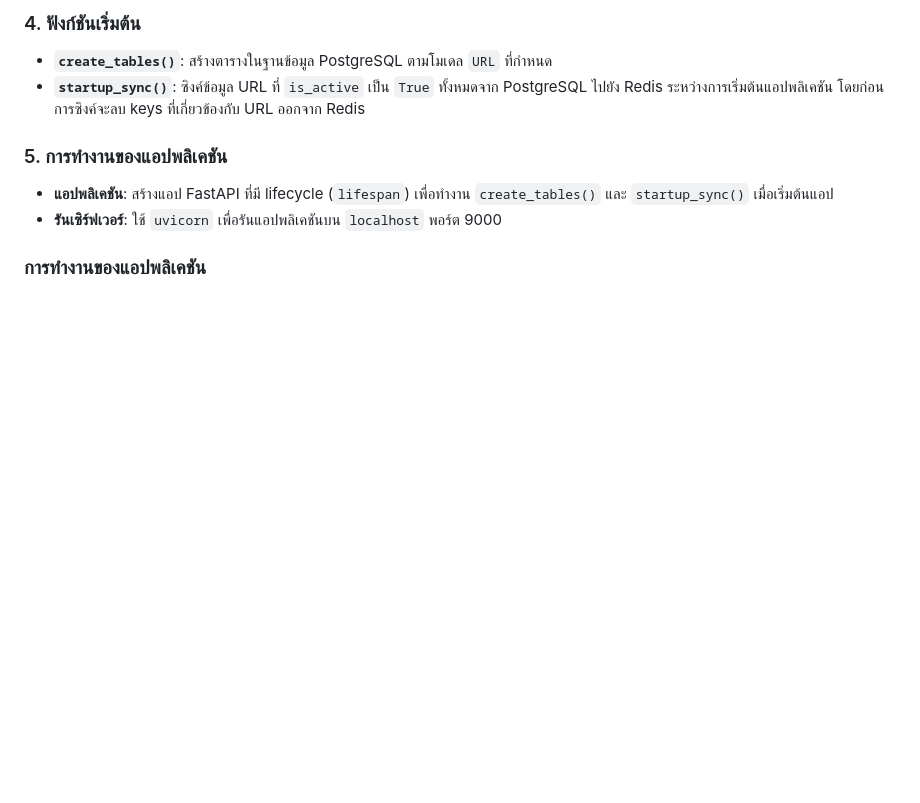
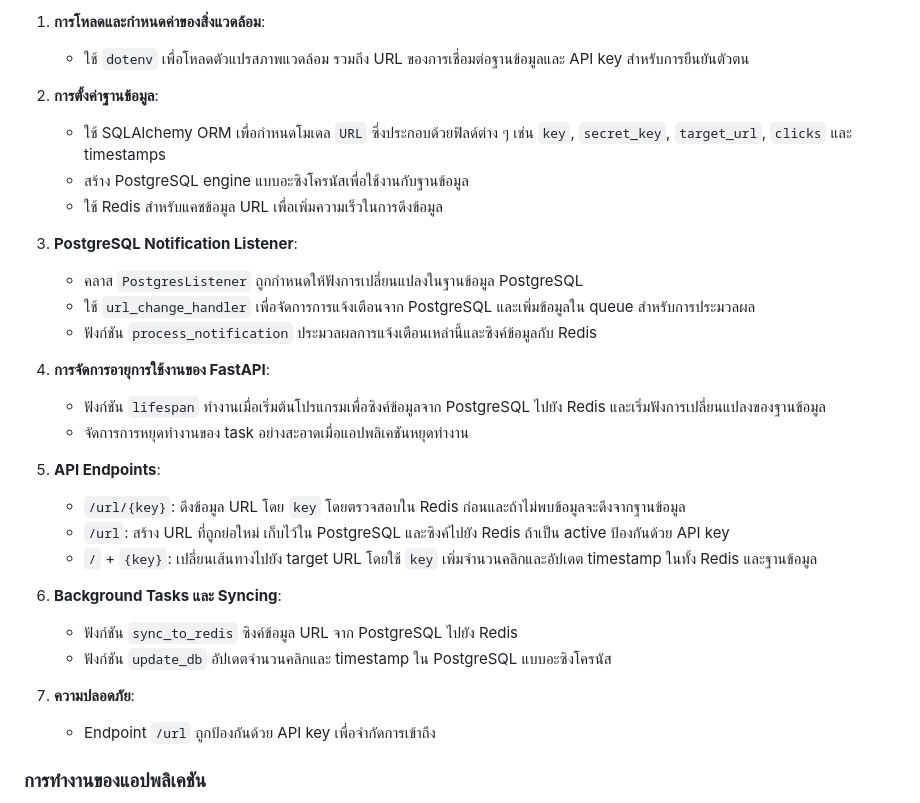
Before and after one commit to kaebmoo/url_shortener, a Markdown page: scale_api/README.md, the part around the change printed below. Drawn GitHub-style; blank space fills up the shorter version.

```diff
--- a/scale_api/README.md
+++ b/scale_api/README.md
@@ -58,11 +41,32 @@ This program manages shortened URLs by storing them in PostgreSQL and using Redi
 
-### 4. ฟังก์ชันเริ่มต้น
-- **`create_tables()`**: สร้างตารางในฐานข้อมูล PostgreSQL ตามโมเดล `URL` ที่กำหนด
-- **`startup_sync()`**: ซิงค์ข้อมูล URL ที่ `is_active` เป็น `True` ทั้งหมดจาก PostgreSQL ไปยัง Redis ระหว่างการเริ่มต้นแอปพลิเคชัน โดยก่อนการซิงค์จะลบ keys ที่เกี่ยวข้องกับ URL ออกจาก Redis
+1. **การโหลดและกำหนดค่าของสิ่งแวดล้อม**:
+   - ใช้ `dotenv` เพื่อโหลดตัวแปรสภาพแวดล้อม รวมถึง URL ของการเชื่อมต่อฐานข้อมูลและ API key สำหรับการยืนยันตัวตน
 
-### 5. การทำงานของแอปพลิเคชัน
-- **แอปพลิเคชัน**: สร้างแอป FastAPI ที่มี lifecycle (`lifespan`) เพื่อทำงาน `create_tables()` และ `startup_sync()` เมื่อเริ่มต้นแอป
-- **รันเซิร์ฟเวอร์**: ใช้ `uvicorn` เพื่อรันแอปพลิเคชันบน `localhost` พอร์ต 9000
+2. **การตั้งค่าฐานข้อมูล**:
+   - ใช้ SQLAlchemy ORM เพื่อกำหนดโมเดล `URL` ซึ่งประกอบด้วยฟิลด์ต่าง ๆ เช่น `key`, `secret_key`, `target_url`, `clicks` และ timestamps
+   - สร้าง PostgreSQL engine แบบอะซิงโครนัสเพื่อใช้งานกับฐานข้อมูล
+   - ใช้ Redis สำหรับแคชข้อมูล URL เพื่อเพิ่มความเร็วในการดึงข้อมูล
+
+3. **PostgreSQL Notification Listener**:
+   - คลาส `PostgresListener` ถูกกำหนดให้ฟังการเปลี่ยนแปลงในฐานข้อมูล PostgreSQL
+   - ใช้ `url_change_handler` เพื่อจัดการการแจ้งเตือนจาก PostgreSQL และเพิ่มข้อมูลใน queue สำหรับการประมวลผล
+   - ฟังก์ชัน `process_notification` ประมวลผลการแจ้งเตือนเหล่านี้และซิงค์ข้อมูลกับ Redis
+
+4. **การจัดการอายุการใช้งานของ FastAPI**:
+   - ฟังก์ชัน `lifespan` ทำงานเมื่อเริ่มต้นโปรแกรมเพื่อซิงค์ข้อมูลจาก PostgreSQL ไปยัง Redis และเริ่มฟังการเปลี่ยนแปลงของฐานข้อมูล
+   - จัดการการหยุดทำงานของ task อย่างสะอาดเมื่อแอปพลิเคชันหยุดทำงาน
+
+5. **API Endpoints**:
+   - `/url/{key}`: ดึงข้อมูล URL โดย `key` โดยตรวจสอบใน Redis ก่อนและถ้าไม่พบข้อมูลจะดึงจากฐานข้อมูล
+   - `/url`: สร้าง URL ที่ถูกย่อใหม่ เก็บไว้ใน PostgreSQL และซิงค์ไปยัง Redis ถ้าเป็น active ป้องกันด้วย API key
+   - `/` + `{key}`: เปลี่ยนเส้นทางไปยัง target URL โดยใช้ `key` เพิ่มจำนวนคลิกและอัปเดต timestamp ในทั้ง Redis และฐานข้อมูล
+
+6. **Background Tasks และ Syncing**:
+   - ฟังก์ชัน `sync_to_redis` ซิงค์ข้อมูล URL จาก PostgreSQL ไปยัง Redis
+   - ฟังก์ชัน `update_db` อัปเดตจำนวนคลิกและ timestamp ใน PostgreSQL แบบอะซิงโครนัส
+
+7. **ความปลอดภัย**:
+   - Endpoint `/url` ถูกป้องกันด้วย API key เพื่อจำกัดการเข้าถึง
 
 ### การทำงานของแอปพลิเคชัน
 1. **การสร้าง URL ใหม่**: รับข้อมูล URL จากผู้ใช้และบันทึกใน PostgreSQL จากนั้นซิงค์ข้อมูลไปยัง Redis ถ้า URL เป็น active
```
Also changed, not shown: other parts of scale_api/README.md (+28 -45 lines).
